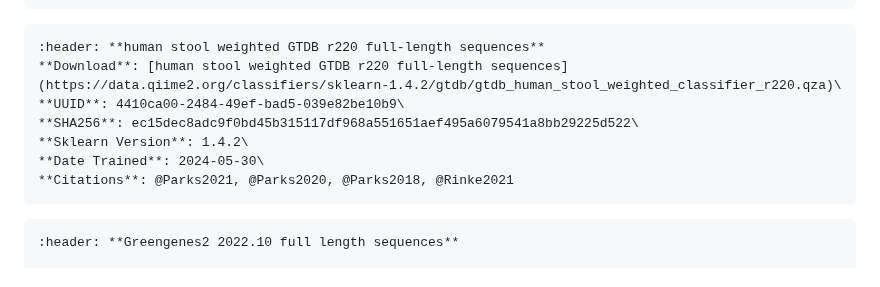
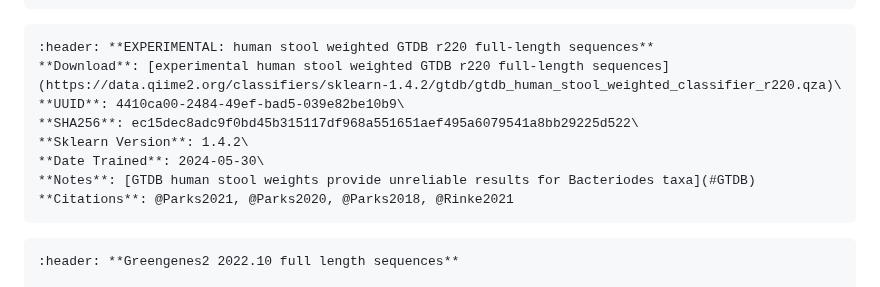
Before and after one commit to qiime2/resources, a Markdown page: index.md, the part around the change. GitHub-like rendering.

Commit message:
Added experimental tag to GTDB stool weighted classifier

````diff
--- a/index.md
+++ b/index.md
@@ -69,12 +69,13 @@ Taxonomic classifiers perform best when they are trained based on your specific
 ```
 
 ```{card}
-:header: **human stool weighted GTDB r220 full-length sequences**
-**Download**: [human stool weighted GTDB r220 full-length sequences](https://data.qiime2.org/classifiers/sklearn-1.4.2/gtdb/gtdb_human_stool_weighted_classifier_r220.qza)\
+:header: **EXPERIMENTAL: human stool weighted GTDB r220 full-length sequences**
+**Download**: [experimental human stool weighted GTDB r220 full-length sequences](https://data.qiime2.org/classifiers/sklearn-1.4.2/gtdb/gtdb_human_stool_weighted_classifier_r220.qza)\
 **UUID**: 4410ca00-2484-49ef-bad5-039e82be10b9\
 **SHA256**: ec15dec8adc9f0bd45b315117df968a551651aef495a6079541a8bb29225d522\
 **Sklearn Version**: 1.4.2\
 **Date Trained**: 2024-05-30\
+**Notes**: [GTDB human stool weights provide unreliable results for Bacteriodes taxa](#GTDB)
 **Citations**: @Parks2021, @Parks2020, @Parks2018, @Rinke2021
 ```
 
````
